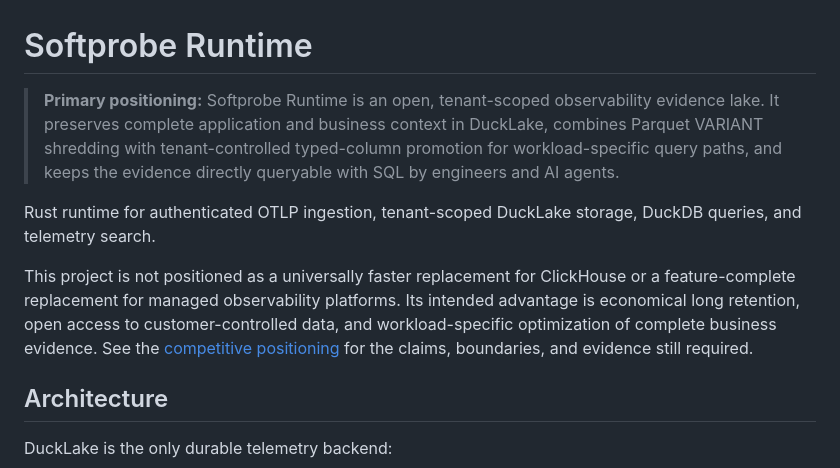
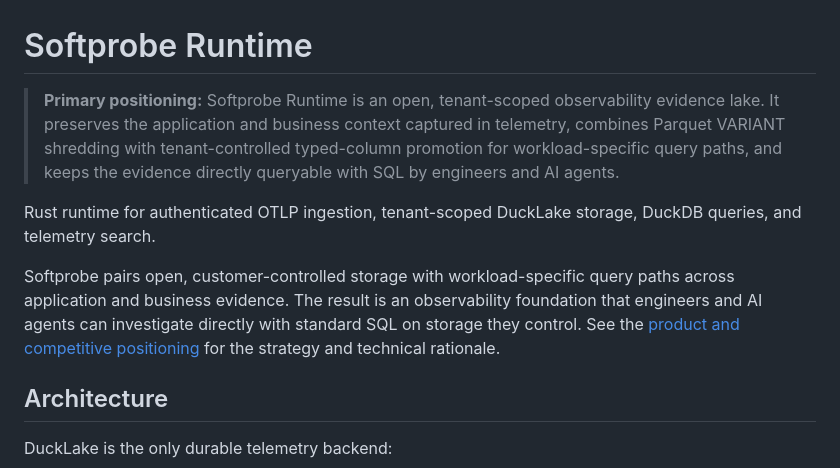
Before and after one commit to softprobe/thelake, a Markdown page: README.md, the part around the change. Drawn GitHub-style.

Commit message:
docs: strengthen README positioning

```diff
--- a/README.md
+++ b/README.md
@@ -1,8 +1,8 @@
 # Softprobe Runtime
 
 > **Primary positioning:** Softprobe Runtime is an open, tenant-scoped
-> observability evidence lake. It preserves complete application and business
-> context in DuckLake, combines Parquet VARIANT shredding with
+> observability evidence lake. It preserves the application and business
+> context captured in telemetry, combines Parquet VARIANT shredding with
 > tenant-controlled typed-column promotion for workload-specific query paths,
 > and keeps the evidence directly queryable with SQL by engineers and AI
 > agents.
@@ -10,12 +10,12 @@
 Rust runtime for authenticated OTLP ingestion, tenant-scoped DuckLake storage,
 DuckDB queries, and telemetry search.
 
-This project is not positioned as a universally faster replacement for
-ClickHouse or a feature-complete replacement for managed observability
-platforms. Its intended advantage is economical long retention, open access to
-customer-controlled data, and workload-specific optimization of complete
-business evidence. See the [competitive positioning](docs/positioning.md) for
-the claims, boundaries, and evidence still required.
+Softprobe pairs open, customer-controlled storage with workload-specific query
+paths across application and business evidence. The result is an observability
+foundation that engineers and AI agents can investigate directly with standard
+SQL on storage they control. See the
+[product and competitive positioning](docs/positioning.md) for the strategy
+and technical rationale.
 
 ## Architecture
 
```
